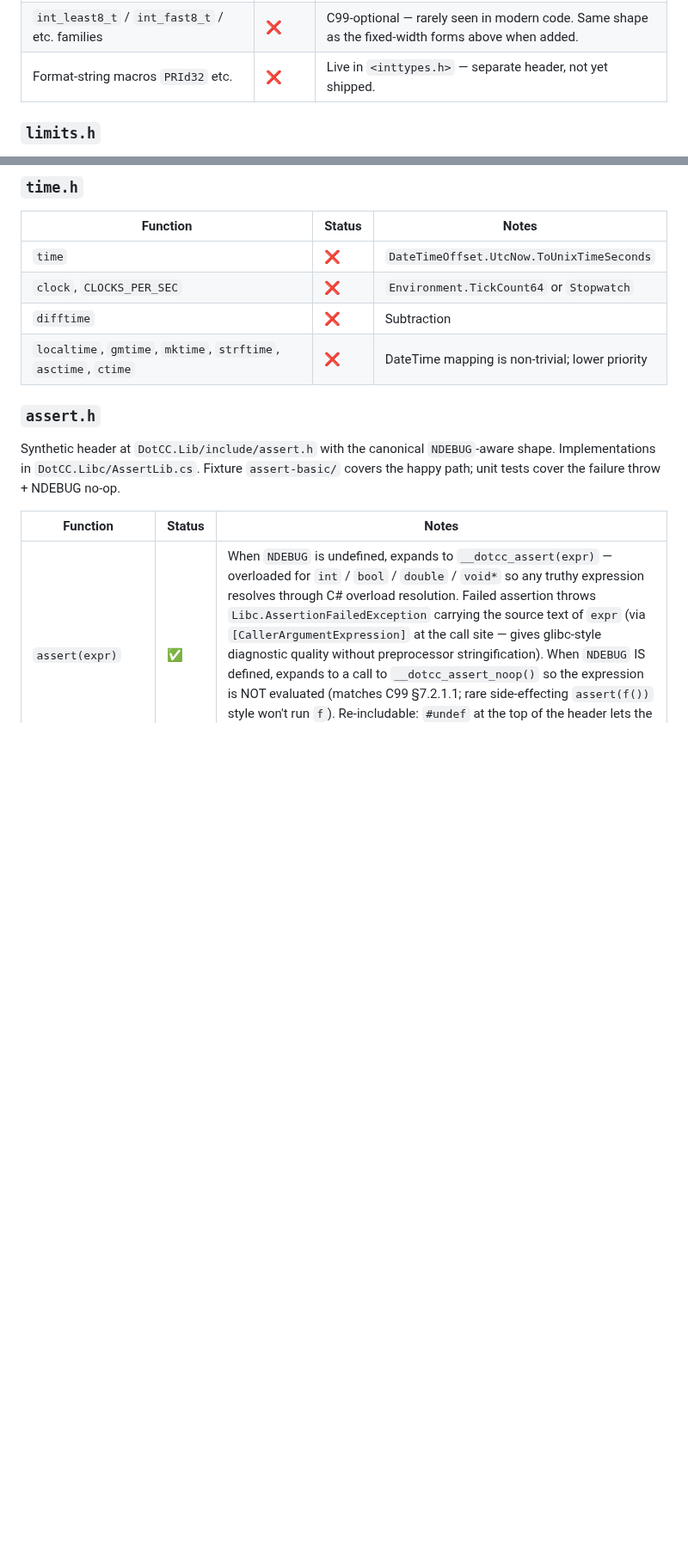
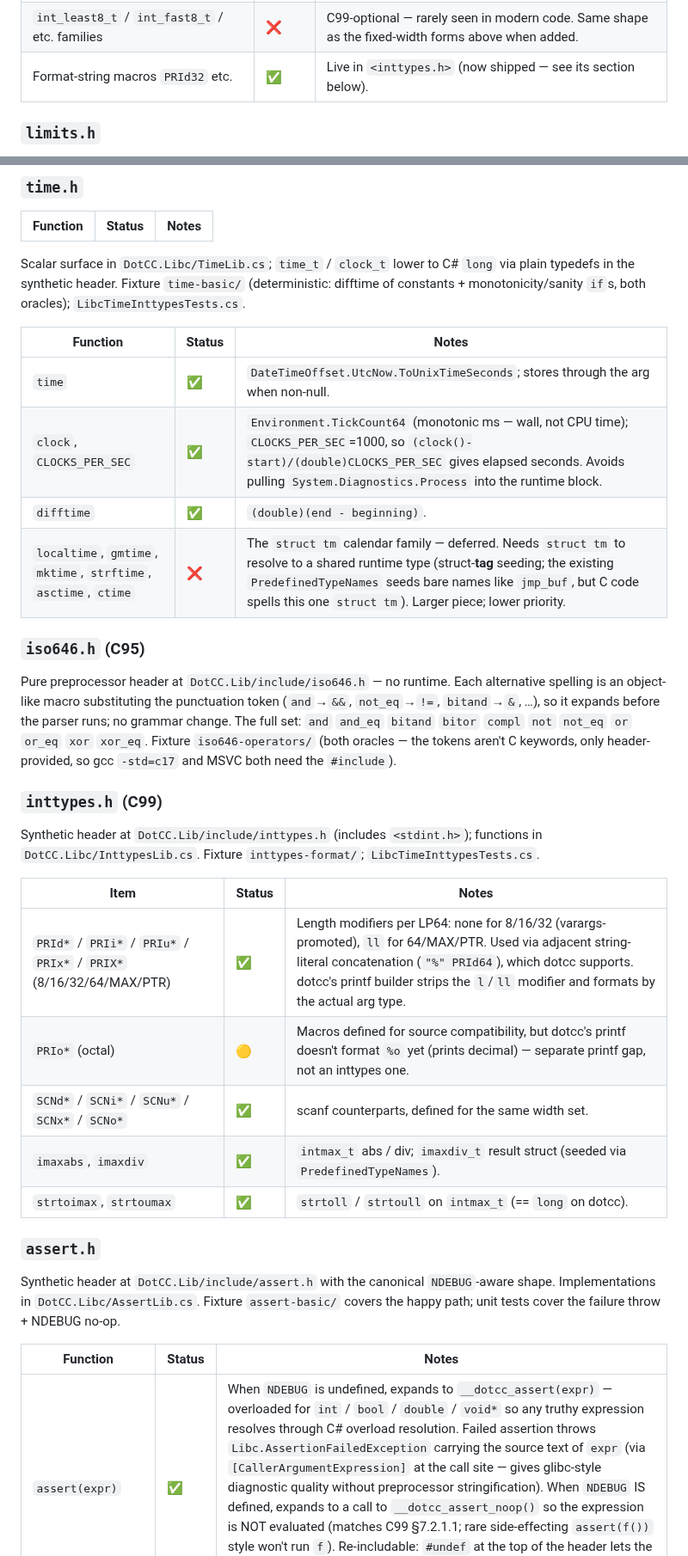
Before and after one commit to sebgod/dotcc, a Markdown page: C-SUPPORT.md, 2 parts joined by grey strips. Shown at 86% size. GitHub-like rendering; blank space fills up the shorter version.

Commit message:
C-SUPPORT: document iso646.h / time.h / inttypes.h
Add the iso646.h and inttypes.h sections, flip the time.h scalar rows
to ✅ (struct tm family stays ❌ with the struct-tag-seeding rationale),
mark the stdint.h PRI* row shipped, and extend the embedded-headers
list + autoconf HAVE_X=1 probe rows + runtime-file list.

Co-Authored-By: Claude Opus 4.8 (1M context) <noreply@anthropic.com>

```diff
--- a/C-SUPPORT.md
+++ b/C-SUPPORT.md
@@ -251,7 +251,7 @@ Synthetic header at `DotCC.Lib/include/stdint.h` declares the fixed-width intege
 | `INT8_MIN` / `MAX`, `UINT8_MAX`, …, `INT64_MIN` / `MAX`, `UINT64_MAX` | ✅ | `#define` numeric literals — usable as integer constant expressions. |
 | `INTPTR_MIN` / `MAX`, `UINTPTR_MAX`, `SIZE_MAX`, `PTRDIFF_MIN` / `MAX`, `INTMAX_MIN` / `MAX`, `UINTMAX_MAX` | ✅ | All alias the `INT64`/`UINT64` macros (LP64). |
 | `int_least8_t` / `int_fast8_t` / etc. families | ❌ | C99-optional — rarely seen in modern code. Same shape as the fixed-width forms above when added. |
-| Format-string macros `PRId32` etc. | ❌ | Live in `<inttypes.h>` — separate header, not yet shipped. |
+| Format-string macros `PRId32` etc. | ✅ | Live in `<inttypes.h>` (now shipped — see its section below). |
 
 ### `limits.h`
 
@@ -323,10 +323,30 @@ Synthetic header + implementations in `DotCC.Libc/CTypeLib.cs`. All predicates i
 
 | Function | Status | Notes |
 |---|---|---|
-| `time` | ❌ | `DateTimeOffset.UtcNow.ToUnixTimeSeconds` |
-| `clock`, `CLOCKS_PER_SEC` | ❌ | `Environment.TickCount64` or `Stopwatch` |
-| `difftime` | ❌ | Subtraction |
-| `localtime`, `gmtime`, `mktime`, `strftime`, `asctime`, `ctime` | ❌ | DateTime mapping is non-trivial; lower priority |
+Scalar surface in `DotCC.Libc/TimeLib.cs`; `time_t` / `clock_t` lower to C# `long` via plain typedefs in the synthetic header. Fixture `time-basic/` (deterministic: difftime of constants + monotonicity/sanity `if`s, both oracles); `LibcTimeInttypesTests.cs`.
+
+| Function | Status | Notes |
+|---|---|---|
+| `time` | ✅ | `DateTimeOffset.UtcNow.ToUnixTimeSeconds`; stores through the arg when non-null. |
+| `clock`, `CLOCKS_PER_SEC` | ✅ | `Environment.TickCount64` (monotonic ms — wall, not CPU time); `CLOCKS_PER_SEC`=1000, so `(clock()-start)/(double)CLOCKS_PER_SEC` gives elapsed seconds. Avoids pulling `System.Diagnostics.Process` into the runtime block. |
+| `difftime` | ✅ | `(double)(end - beginning)`. |
+| `localtime`, `gmtime`, `mktime`, `strftime`, `asctime`, `ctime` | ❌ | The `struct tm` calendar family — deferred. Needs `struct tm` to resolve to a shared runtime type (struct-**tag** seeding; the existing `PredefinedTypeNames` seeds bare names like `jmp_buf`, but C code spells this one `struct tm`). Larger piece; lower priority. |
+
+### `iso646.h` (C95)
+
+Pure preprocessor header at `DotCC.Lib/include/iso646.h` — no runtime. Each alternative spelling is an object-like macro substituting the punctuation token (`and`→`&&`, `not_eq`→`!=`, `bitand`→`&`, …), so it expands before the parser runs; no grammar change. The full set: `and` `and_eq` `bitand` `bitor` `compl` `not` `not_eq` `or` `or_eq` `xor` `xor_eq`. Fixture `iso646-operators/` (both oracles — the tokens aren't C keywords, only header-provided, so gcc `-std=c17` and MSVC both need the `#include`).
+
+### `inttypes.h` (C99)
+
+Synthetic header at `DotCC.Lib/include/inttypes.h` (includes `<stdint.h>`); functions in `DotCC.Libc/InttypesLib.cs`. Fixture `inttypes-format/`; `LibcTimeInttypesTests.cs`.
+
+| Item | Status | Notes |
+|---|---|---|
+| `PRId*` / `PRIi*` / `PRIu*` / `PRIx*` / `PRIX*` (8/16/32/64/MAX/PTR) | ✅ | Length modifiers per LP64: none for 8/16/32 (varargs-promoted), `ll` for 64/MAX/PTR. Used via adjacent string-literal concatenation (`"%" PRId64`), which dotcc supports. dotcc's printf builder strips the `l`/`ll` modifier and formats by the actual arg type. |
+| `PRIo*` (octal) | 🟡 | Macros defined for source compatibility, but dotcc's printf doesn't format `%o` yet (prints decimal) — separate printf gap, not an inttypes one. |
+| `SCNd*` / `SCNi*` / `SCNu*` / `SCNx*` / `SCNo*` | ✅ | scanf counterparts, defined for the same width set. |
+| `imaxabs`, `imaxdiv` | ✅ | `intmax_t` abs / div; `imaxdiv_t` result struct (seeded via `PredefinedTypeNames`). |
+| `strtoimax`, `strtoumax` | ✅ | `strtoll` / `strtoull` on `intmax_t` (== `long` on dotcc). |
 
 ### `assert.h`
 
```
Also changed, not shown: other parts of C-SUPPORT.md (+6 -6 lines).
